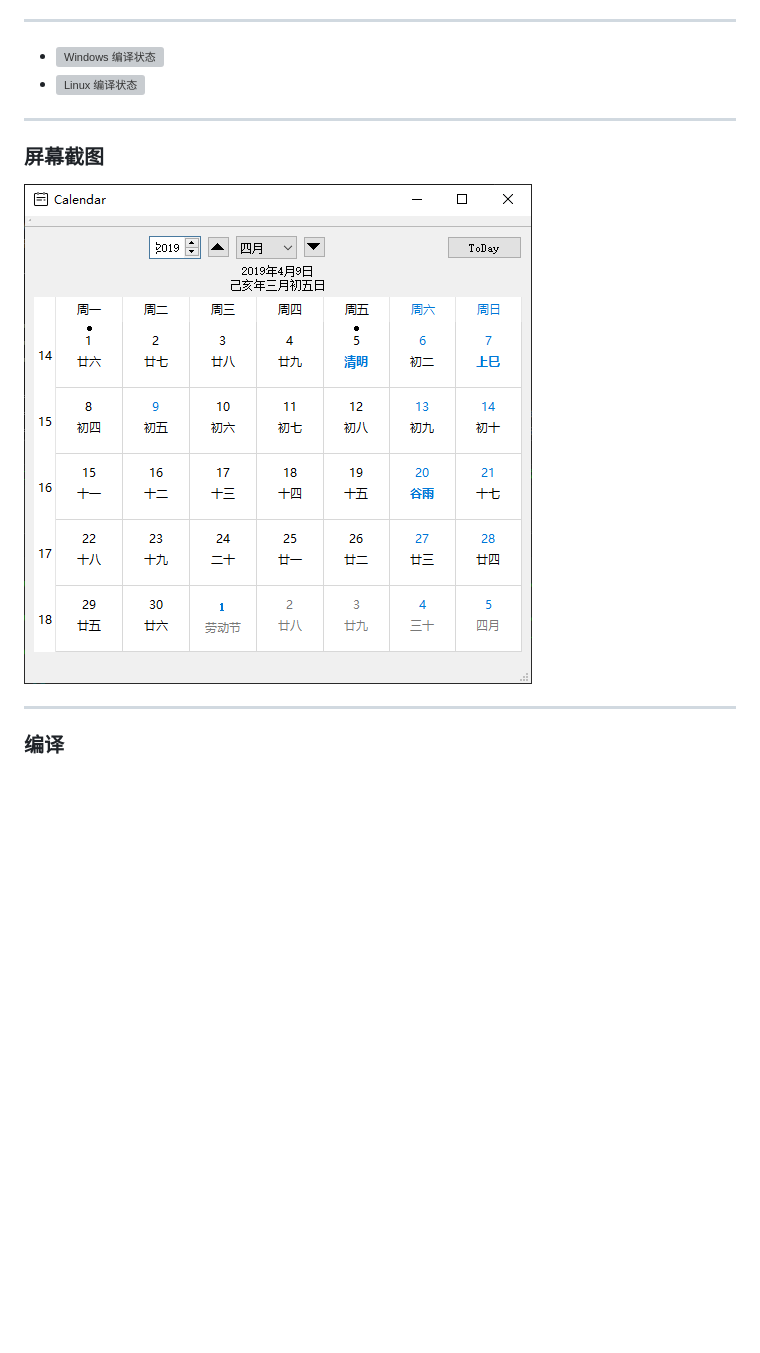
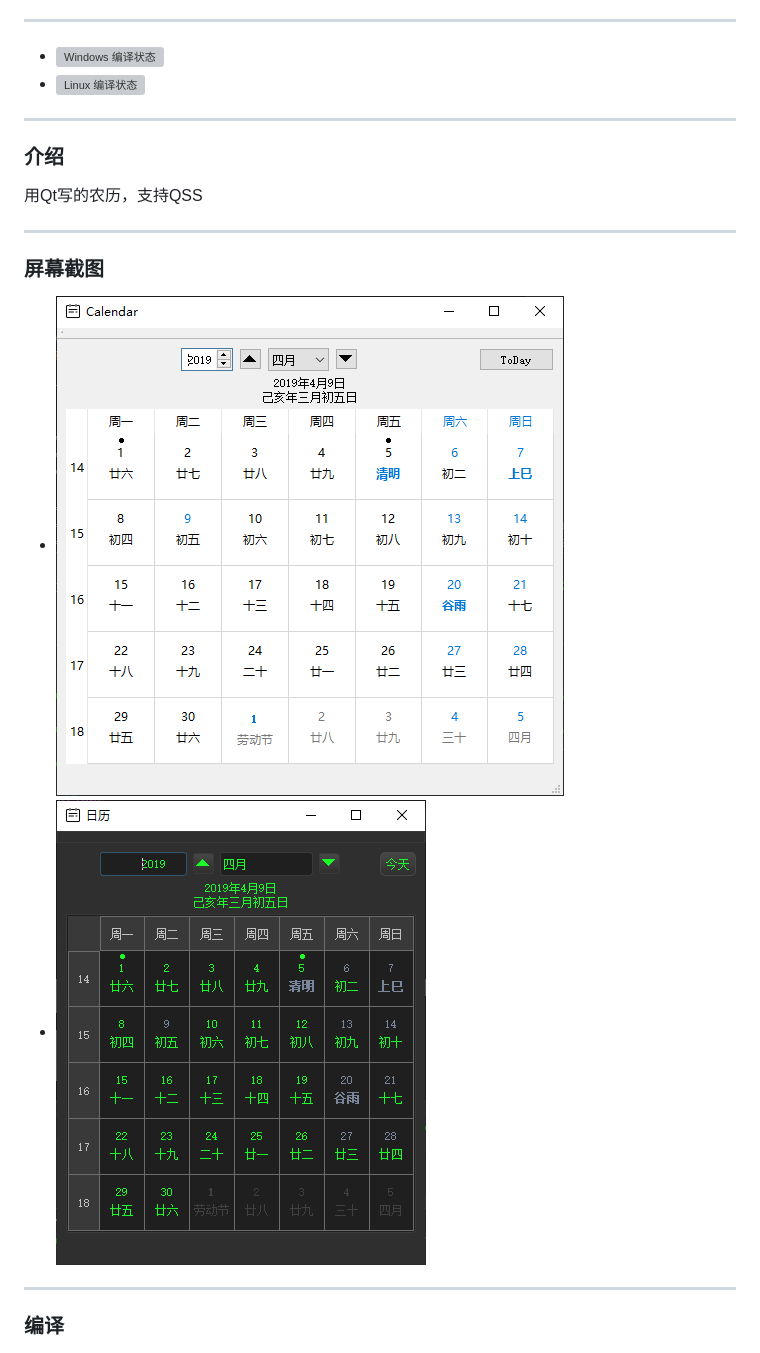
Before and after one commit to KangLin/LunarCalendar, a Markdown page: README_zh_CN.md, the part around the change. Drawn GitHub-style; pictures changed too: Docs/image/ScreenShotQss.PNG (added); blank space fills up the shorter version; grey boxes are pictures that could not be loaded.

```diff
--- a/README_zh_CN.md
+++ b/README_zh_CN.md
@@ -25,9 +25,15 @@ Qt 写的农历库。带一个日历应用程序。
 - [![Linux 编译状态](https://travis-ci.org/KangLin/LunarCalendar.svg?branch=master)](https://travis-ci.org/KangLin/LunarCalendar)
 
 ------------------------------------------------
+### 介绍
+
+用Qt写的农历，支持QSS
+
+------------------------------------------------
 
 ### 屏幕截图
-![屏幕截图](Docs/image/ScreenShot.PNG "屏幕截图")
+- ![屏幕截图](Docs/image/ScreenShot.PNG "屏幕截图")
+- ![屏幕截图](Docs/image/ScreenShotQss.PNG "屏幕截图")
 
 ------------------------------------------------
 
```
Also changed, not shown: README.md (+7 -1 lines), 2 other files.
